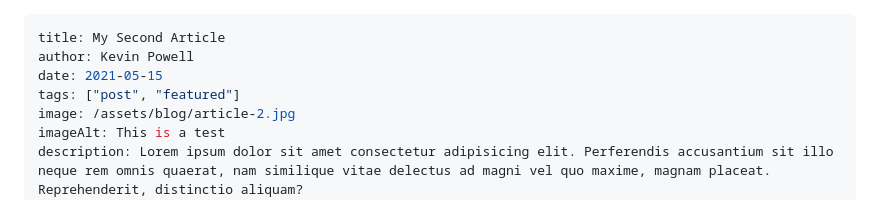
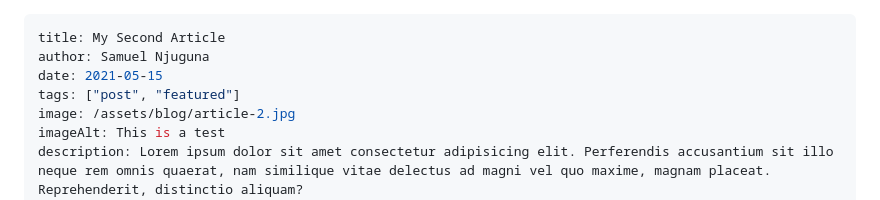
Before and after one commit to PsammystPrime/11ty-Blogsite, a Markdown page: src/blog/2021-05-15-my-second-article.md, the part around the change. Drawn GitHub-style.

```diff
--- a/src/blog/2021-05-15-my-second-article.md
+++ b/src/blog/2021-05-15-my-second-article.md
@@ -1,6 +1,6 @@
 ---
 title: My Second Article
-author: Kevin Powell
+author: Samuel Njuguna
 date: 2021-05-15
 tags: ["post", "featured"]
 image: /assets/blog/article-2.jpg
```
Also changed, not shown: src/blog/2021-05-28-my-third-article.md (+1 -1 lines), src/blog/2021-06-01-my-fourth-article.md (+1 -1 lines).
